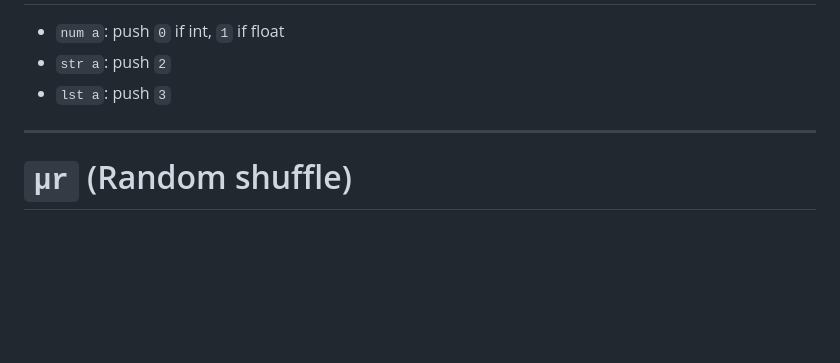
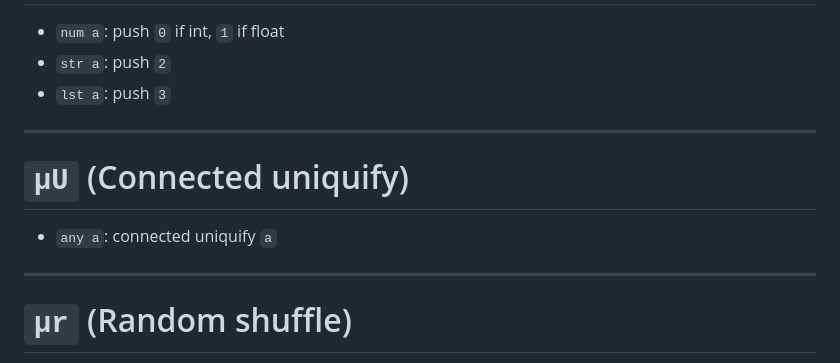
Before and after one commit to Thunno/Thunno2, a Markdown page: docs/commands.md, the part around the change. Rendered like a GitHub page; blank space fills up the shorter version.

```diff
--- a/docs/commands.md
+++ b/docs/commands.md
@@ -1950,6 +1950,12 @@ Push the index of the next character of the codepage + 101
 
 ***
 
+# `µU` (Connected uniquify)
+
+* `any a`: connected uniquify `a`
+
+***
+
 # `µr` (Random shuffle)
 
 * `any a`: random permutation of `a`
```
